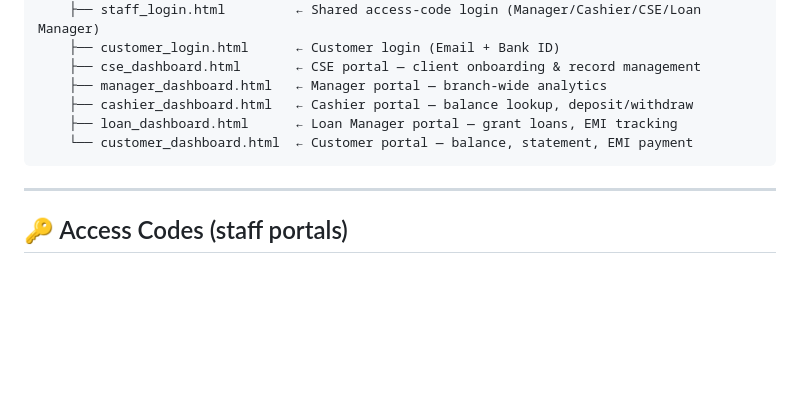
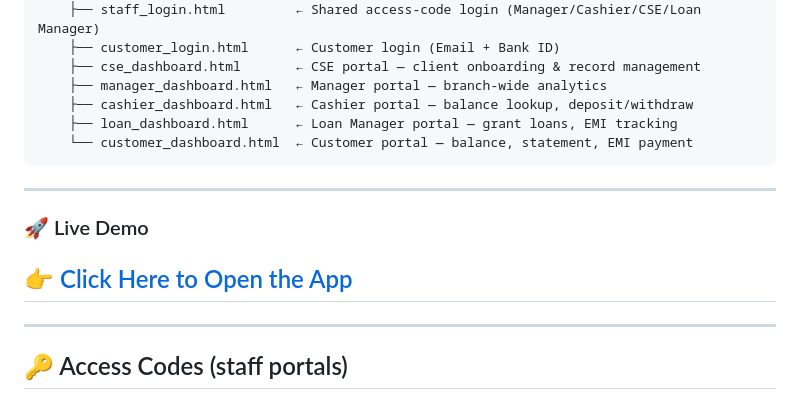
Before and after one commit to puspendugorai-coder/bank-management-web, a Markdown page: README.md, the part around the change. Rendered like a GitHub page; blank space fills up the shorter version.

````diff
--- a/README.md
+++ b/README.md
@@ -20,6 +20,11 @@ bank_project/
     ├── loan_dashboard.html      ← Loan Manager portal — grant loans, EMI tracking
     └── customer_dashboard.html  ← Customer portal — balance, statement, EMI payment
 ```
+---
+### 🚀 Live Demo
+
+## 👉 [Click Here to Open the App](https://alphacoder7206-bank-management-system.hf.space)
+
 ---
 
 ## 🔑 Access Codes (staff portals)
````
